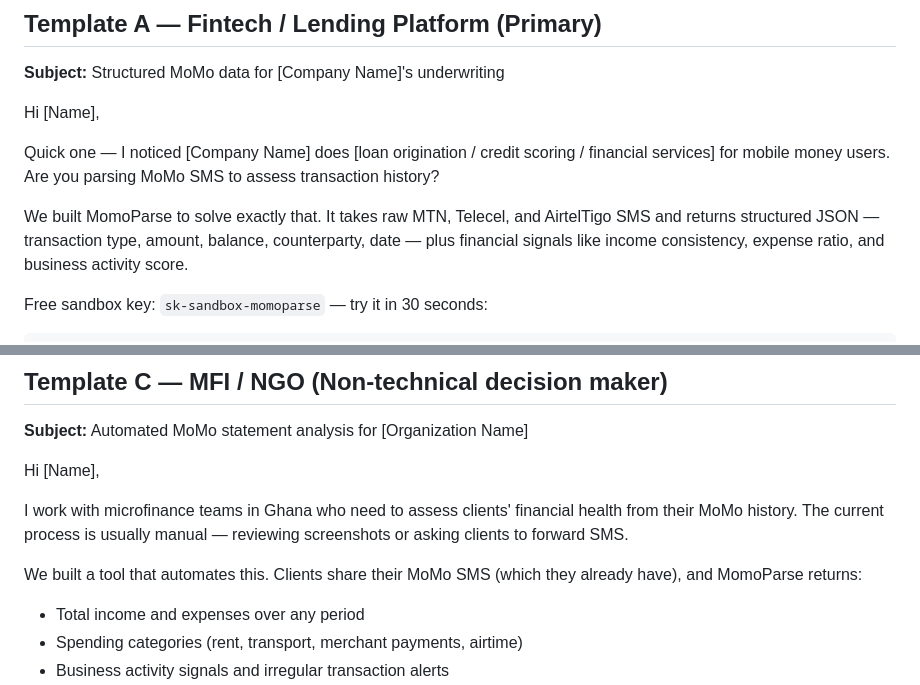
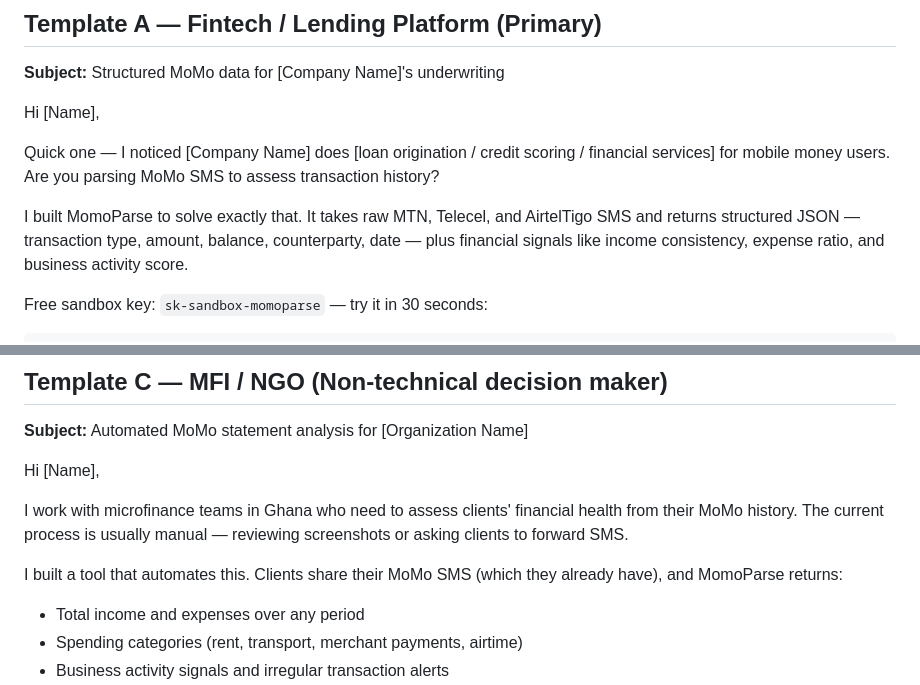
Before and after one commit to theboylexis/momo-parse-api, a Markdown page: OUTREACH_EMAIL.md, 2 parts joined by grey strips. GitHub-like rendering.

```diff
--- a/OUTREACH_EMAIL.md
+++ b/OUTREACH_EMAIL.md
@@ -12,7 +12,7 @@ Hi [Name],
 
 Quick one — I noticed [Company Name] does [loan origination / credit scoring / financial services] for mobile money users. Are you parsing MoMo SMS to assess transaction history?
 
-We built MomoParse to solve exactly that. It takes raw MTN, Telecel, and AirtelTigo SMS and returns structured JSON — transaction type, amount, balance, counterparty, date — plus financial signals like income consistency, expense ratio, and business activity score.
+I built MomoParse to solve exactly that. It takes raw MTN, Telecel, and AirtelTigo SMS and returns structured JSON — transaction type, amount, balance, counterparty, date — plus financial signals like income consistency, expense ratio, and business activity score.
 
 Free sandbox key: `sk-sandbox-momoparse` — try it in 30 seconds:
 
@@ -66,7 +66,7 @@ Hi [Name],
 
 I work with microfinance teams in Ghana who need to assess clients' financial health from their MoMo history. The current process is usually manual — reviewing screenshots or asking clients to forward SMS.
 
-We built a tool that automates this. Clients share their MoMo SMS (which they already have), and MomoParse returns:
+I built a tool that automates this. Clients share their MoMo SMS (which they already have), and MomoParse returns:
 
 - Total income and expenses over any period
 - Spending categories (rent, transport, merchant payments, airtime)
```
Also changed, not shown: BLOG_POST.md (+13 -13 lines).
